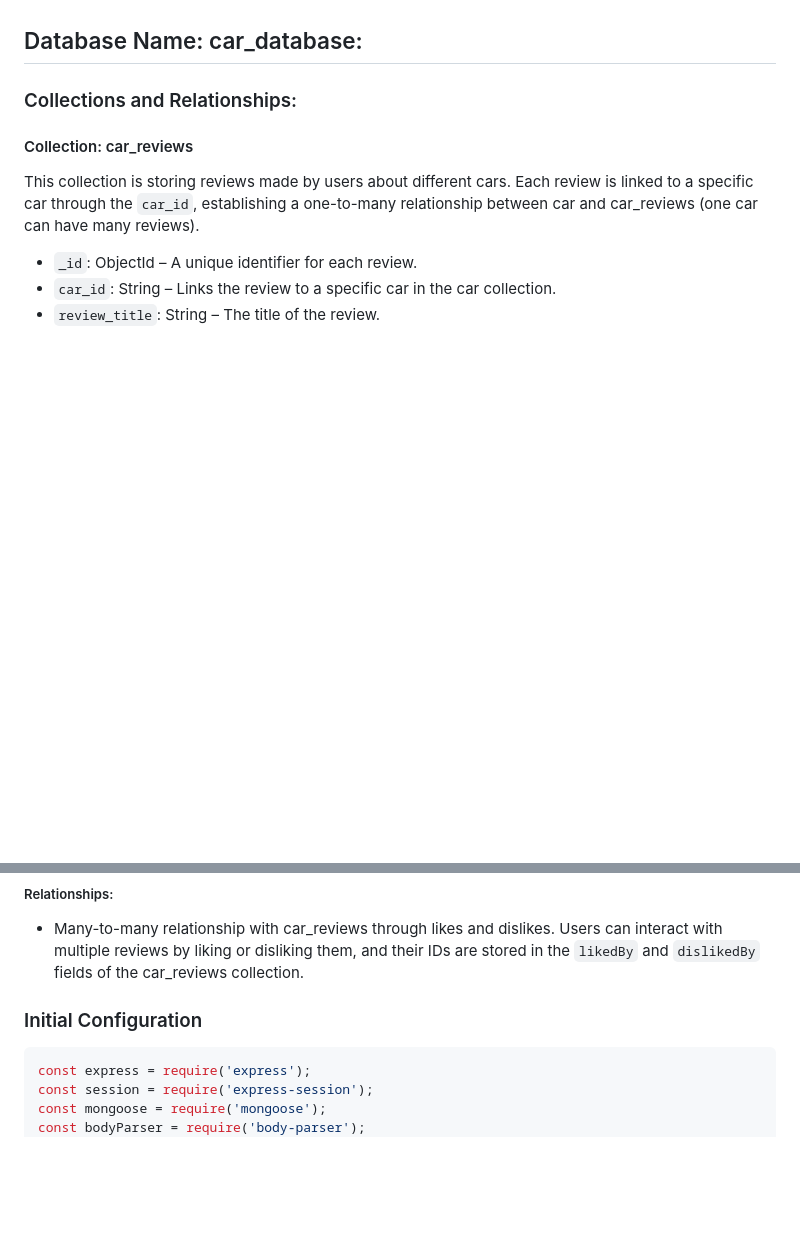
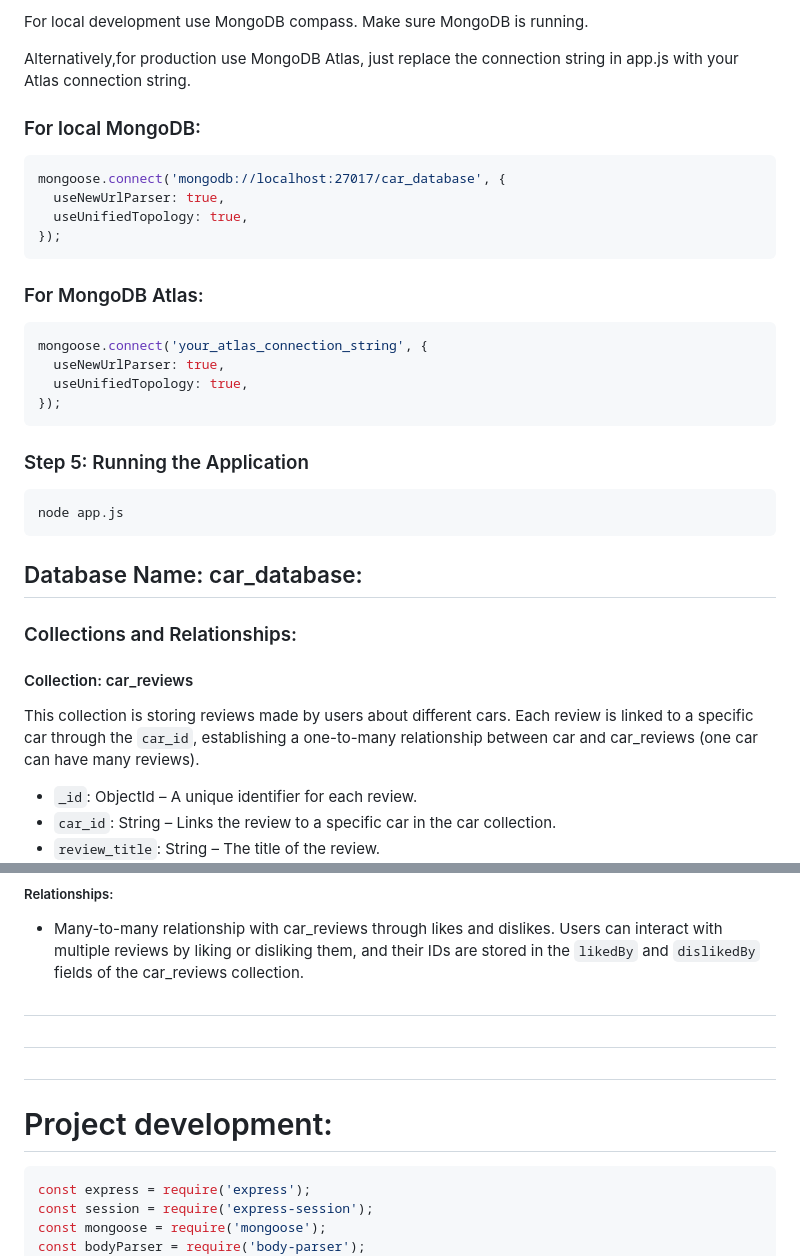
Before and after one commit to stefanlnt23/ADV-DB-STEFAN-LENTA-AE1, a Markdown page: Report.md, 2 parts joined by grey strips. GitHub-like rendering; blank space fills up the shorter version.

````diff
--- a/Report.md
+++ b/Report.md
@@ -29,3 +55,26 @@ At the core of the project we have car_database which haas three designed collec
+For local development use MongoDB compass. Make sure MongoDB is running.
+
+Alternatively,for production use MongoDB Atlas, just replace the connection string in app.js with your Atlas connection string.
+
+### For local MongoDB:
+```js
+mongoose.connect('mongodb://localhost:27017/car_database', {
+  useNewUrlParser: true,
+  useUnifiedTopology: true,
+});
+```
+### For MongoDB Atlas:
+```js
+mongoose.connect('your_atlas_connection_string', {
+  useNewUrlParser: true,
+  useUnifiedTopology: true,
+});
+```
+
+### Step 5: Running the Application
+```cmd
+node app.js
+```
 
 
 ## Database Name: car_database:
@@ -79,8 +128,13 @@ Has user information, including authentication and preference data.
 ##### Relationships:
 
 - Many-to-many relationship with car_reviews through likes and dislikes. Users can interact with multiple reviews by liking or disliking them, and their IDs are stored in the `likedBy` and `dislikedBy` fields of the car_reviews collection.
+#
 
-### Initial Configuration
+#
+
+#
+
+# Project development:
 
 ```javascript
 const express = require('express');
````
Also changed, not shown: other parts of Report.md (+37 -11 lines).
